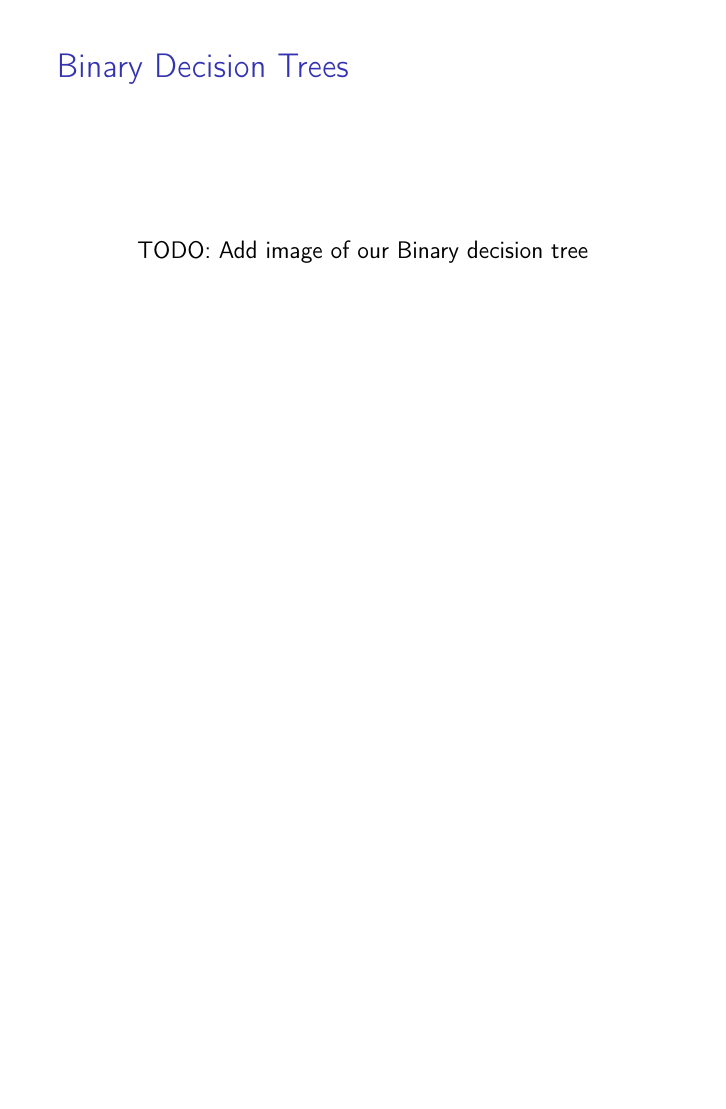
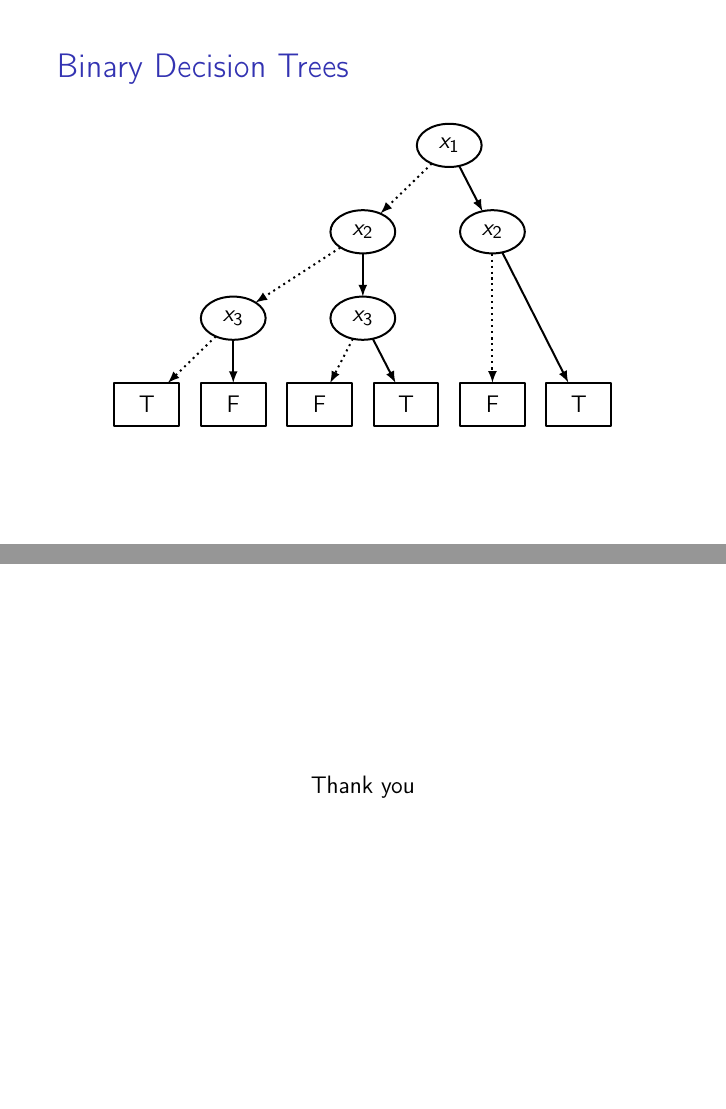
Before and after one commit to jcaesar/bdd, LaTeX slides (slides/slides.tex): page 5 of 11 before the commit and pages 5 and 12 of 12 after it, the two joined at a grey line, the shorter picture padded with empty space. Compiled offline with pdfLaTeX; a LaTeX package or settings file that is missing is left out.

Commit message:
BDT graph

```diff
--- a/slides/slides.tex
+++ b/slides/slides.tex
@@ -43,6 +44,8 @@
 \pgfplotsset{compat=1.9}
 \usepackage{tikz}
 \usepackage{pgfplotstable}
+
+\usetikzlibrary{snakes,arrows,shapes}
 
 \setbeamertemplate{caption}[numbered]
 
@@ -151,7 +154,3 @@
 \end{frame}
 
 
-\begin{frame}{Binary Decision Trees} % Maybe not necessary
-\begin{figure}[htbp]
-  TODO: Add image of our Binary decision tree
-\end{figure}
@@ -158,3 +160,130 @@
+  \pgfsetlinewidth{1bp}
+%%
+\begin{scope}
+  \pgfsetstrokecolor{black}
+  \definecolor{strokecol}{rgb}{1.0,1.0,1.0};
+  \pgfsetstrokecolor{strokecol}
+  \definecolor{fillcol}{rgb}{1.0,1.0,1.0};
+  \pgfsetfillcolor{fillcol}
+  \filldraw (0bp,0bp) -- (0bp,252bp) -- (414bp,252bp) -- (414bp,0bp) -- cycle;
+\end{scope}
+\begin{scope}
+  \pgfsetstrokecolor{black}
+  \definecolor{strokecol}{rgb}{1.0,1.0,1.0};
+  \pgfsetstrokecolor{strokecol}
+  \definecolor{fillcol}{rgb}{1.0,1.0,1.0};
+  \pgfsetfillcolor{fillcol}
+  \filldraw (0bp,0bp) -- (0bp,252bp) -- (414bp,252bp) -- (414bp,0bp) -- cycle;
+\end{scope}
+\begin{scope}
+  \pgfsetstrokecolor{black}
+  \definecolor{strokecol}{rgb}{1.0,1.0,1.0};
+  \pgfsetstrokecolor{strokecol}
+  \definecolor{fillcol}{rgb}{1.0,1.0,1.0};
+  \pgfsetfillcolor{fillcol}
+  \filldraw (0bp,0bp) -- (0bp,252bp) -- (414bp,252bp) -- (414bp,0bp) -- cycle;
+\end{scope}
+  \pgfsetcolor{black}
+  % Edge: x22 -> x31
+  \draw [->] (207bp,143.7bp) .. controls (207bp,135.98bp) and (207bp,126.71bp)  .. (207bp,108.1bp);
+  % Edge: x21 -> 0
+  \draw [->,dotted] (315bp,143.87bp) .. controls (315bp,119.67bp) and (315bp,75.211bp)  .. (315bp,36.189bp);
+  % Edge: x21 -> 1
+  \draw [->] (323.26bp,144.71bp) .. controls (335.54bp,120.49bp) and (358.74bp,74.731bp)  .. (378.16bp,36.425bp);
+  % Edge: x31 -> 11
+  \draw [->] (215.35bp,72.765bp) .. controls (219.54bp,64.611bp) and (224.73bp,54.529bp)  .. (234.19bp,36.124bp);
+  % Edge: x22 -> x32
+  \draw [->,dotted] (188.19bp,148.81bp) .. controls (171bp,137.67bp) and (145.38bp,121.06bp)  .. (117.6bp,103.05bp);
+  % Edge: x31 -> 10
+  \draw [->,dotted] (198.65bp,72.765bp) .. controls (194.46bp,64.611bp) and (189.27bp,54.529bp)  .. (179.81bp,36.124bp);
+  % Edge: x32 -> 21
+  \draw [->,dotted] (84.43bp,74.834bp) .. controls (75.082bp,65.746bp) and (62.702bp,53.71bp)  .. (44.602bp,36.113bp);
+  % Edge: x32 -> 20
+  \draw [->] (99bp,71.697bp) .. controls (99bp,63.983bp) and (99bp,54.712bp)  .. (99bp,36.104bp);
+  % Edge: x1 -> x22
+  \draw [->,dotted] (264.43bp,218.83bp) .. controls (254.25bp,208.94bp) and (240.48bp,195.55bp)  .. (221.8bp,177.38bp);
+  % Edge: x1 -> x21
+  \draw [->] (287.35bp,216.76bp) .. controls (291.71bp,208.28bp) and (297.15bp,197.71bp)  .. (306.7bp,179.15bp);
+  % Node: 11
+\begin{scope}
+  \definecolor{strokecol}{rgb}{0.0,0.0,0.0};
+  \pgfsetstrokecolor{strokecol}
+  \draw (270bp,36bp) -- (216bp,36bp) -- (216bp,0bp) -- (270bp,0bp) -- cycle;
+  \draw (243bp,18bp) node {T};
+\end{scope}
+  % Node: 10
+\begin{scope}
+  \definecolor{strokecol}{rgb}{0.0,0.0,0.0};
+  \pgfsetstrokecolor{strokecol}
+  \draw (198bp,36bp) -- (144bp,36bp) -- (144bp,0bp) -- (198bp,0bp) -- cycle;
+  \draw (171bp,18bp) node {F};
+\end{scope}
+  % Node: x31
+\begin{scope}
+  \definecolor{strokecol}{rgb}{0.0,0.0,0.0};
+  \pgfsetstrokecolor{strokecol}
+  \draw (207bp,90bp) ellipse (27bp and 18bp);
+  \draw (207bp,90bp) node {$x_3$};
+\end{scope}
+  % Node: 20
+\begin{scope}
+  \definecolor{strokecol}{rgb}{0.0,0.0,0.0};
+  \pgfsetstrokecolor{strokecol}
+  \draw (126bp,36bp) -- (72bp,36bp) -- (72bp,0bp) -- (126bp,0bp) -- cycle;
+  \draw (99bp,18bp) node {F};
+\end{scope}
+  % Node: 21
+\begin{scope}
+  \definecolor{strokecol}{rgb}{0.0,0.0,0.0};
+  \pgfsetstrokecolor{strokecol}
+  \draw (54bp,36bp) -- (0bp,36bp) -- (0bp,0bp) -- (54bp,0bp) -- cycle;
+  \draw (27bp,18bp) node {T};
+\end{scope}
+  % Node: 1
+\begin{scope}
+  \definecolor{strokecol}{rgb}{0.0,0.0,0.0};
+  \pgfsetstrokecolor{strokecol}
+  \draw (414bp,36bp) -- (360bp,36bp) -- (360bp,0bp) -- (414bp,0bp) -- cycle;
+  \draw (387bp,18bp) node {T};
+\end{scope}
+  % Node: 0
+\begin{scope}
+  \definecolor{strokecol}{rgb}{0.0,0.0,0.0};
+  \pgfsetstrokecolor{strokecol}
+  \draw (342bp,36bp) -- (288bp,36bp) -- (288bp,0bp) -- (342bp,0bp) -- cycle;
+  \draw (315bp,18bp) node {F};
+\end{scope}
+  % Node: x1
+\begin{scope}
+  \definecolor{strokecol}{rgb}{0.0,0.0,0.0};
+  \pgfsetstrokecolor{strokecol}
+  \draw (279bp,234bp) ellipse (27bp and 18bp);
+  \draw (279bp,234bp) node {$x_1$};
+\end{scope}
+  % Node: x21
+\begin{scope}
+  \definecolor{strokecol}{rgb}{0.0,0.0,0.0};
+  \pgfsetstrokecolor{strokecol}
+  \draw (315bp,162bp) ellipse (27bp and 18bp);
+  \draw (315bp,162bp) node {$x_2$};
+\end{scope}
+  % Node: x32
+\begin{scope}
+  \definecolor{strokecol}{rgb}{0.0,0.0,0.0};
+  \pgfsetstrokecolor{strokecol}
+  \draw (99bp,90bp) ellipse (27bp and 18bp);
+  \draw (99bp,90bp) node {$x_3$};
+\end{scope}
+  % Node: x22
+\begin{scope}
+  \definecolor{strokecol}{rgb}{0.0,0.0,0.0};
+  \pgfsetstrokecolor{strokecol}
+  \draw (207bp,162bp) ellipse (27bp and 18bp);
+  \draw (207bp,162bp) node {$x_2$};
+\end{scope}
+%
+\end{tikzpicture}
+\end{center}
 \end{frame}
 
 
@@ -289,4 +418,11 @@ Verification via separation logic
 	\end{block}
 \end{frame}
 
+
+\begin{frame}[c]
+\centering
+Thank you
+\end{frame}
+
+
 \end{document}
```
Also changed, not shown: slides/slides.tex (4 more changed lines).
